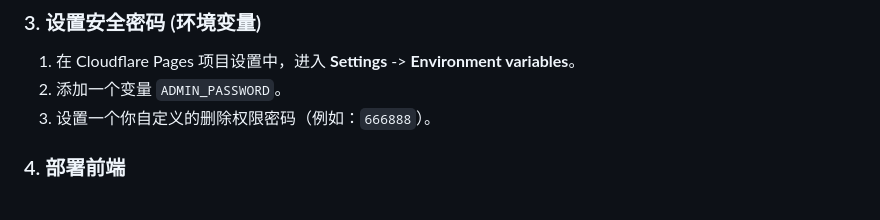
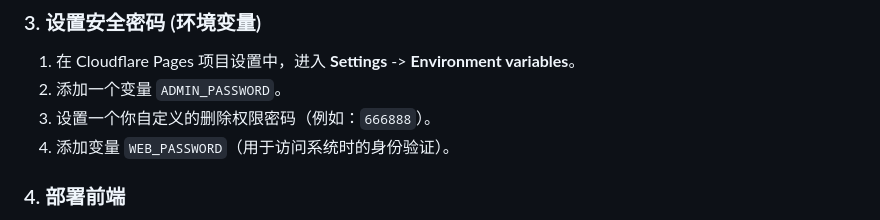
Before and after one commit to frankk710/Meeting-Tracker-test, a Markdown page: README.md, the part around the change. Drawn GitHub-style.

```diff
--- a/README.md
+++ b/README.md
@@ -47,6 +47,7 @@
 1.  在 Cloudflare Pages 项目设置中，进入 **Settings** -> **Environment variables**。
 2.  添加一个变量 `ADMIN_PASSWORD`。
 3.  设置一个你自定义的删除权限密码（例如：`666888`）。
+4.  添加变量 `WEB_PASSWORD`（用于访问系统时的身份验证）。
 
 ### 4. 部署前端
 1.  将最终版的 `index.html` 放入仓库的 `public` 文件夹下。
```
